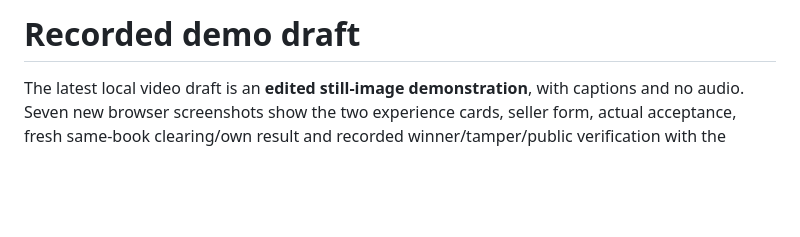
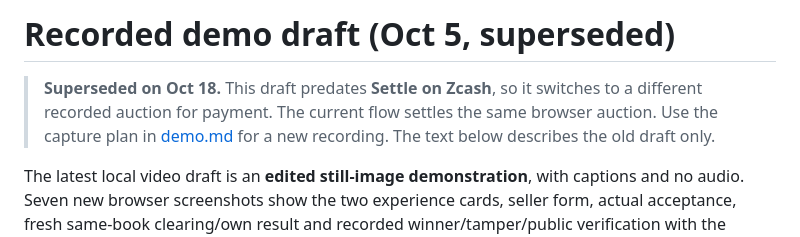
Before and after one commit to yugocabrio/darkcall, a Markdown page: docs/demo-video.md, the part around the change. GitHub-like rendering; blank space fills up the shorter version.

Commit message:
Mark the Oct 5 video draft as superseded by the same-book capture plan

```diff
--- a/docs/demo-video.md
+++ b/docs/demo-video.md
@@ -1,4 +1,10 @@
-# Recorded demo draft
+# Recorded demo draft (Oct 5, superseded)
+
+> **Superseded on Oct 18.** This draft predates **Settle on Zcash**, so it
+> switches to a different recorded auction for payment. The current flow
+> settles the same browser auction. Use the capture plan in
+> [demo.md](demo.md#capture-ready-demo-plan-about-2-minutes-edited) for a new
+> recording. The text below describes the old draft only.
 
 The latest local video draft is an **edited still-image demonstration**, with
 captions and no audio. Seven new browser screenshots show the two experience
```
